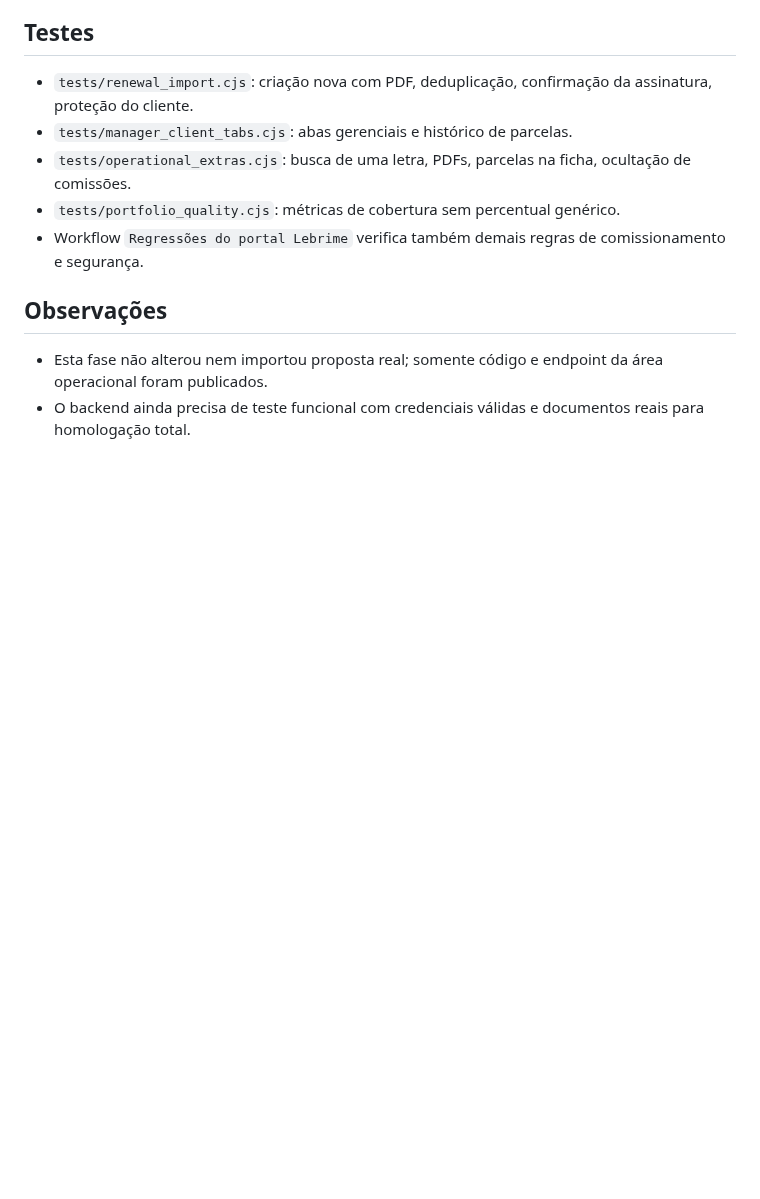
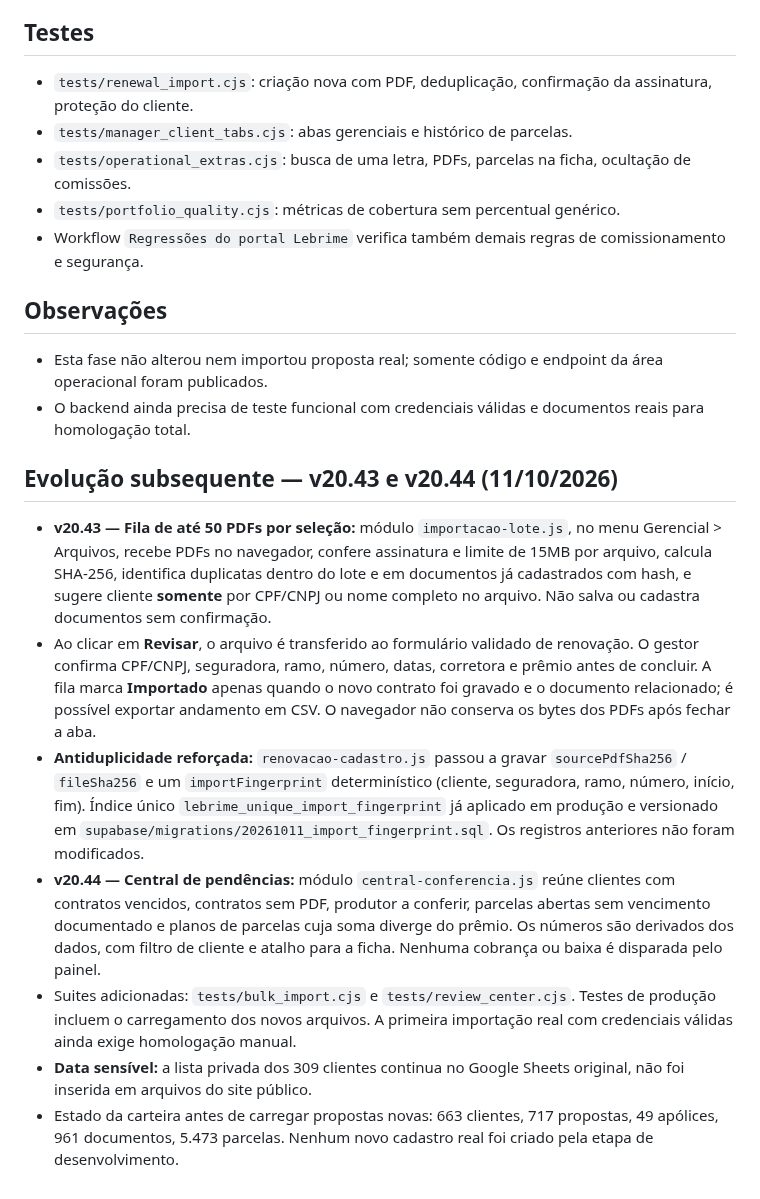
Before and after one commit to sinistrolebrime-glitch/lebrime-corretora, a Markdown page: docs/retomada-renovacoes-v20.42.md, the part around the change. Drawn GitHub-style; blank space fills up the shorter version.

Commit message:
docs: registrar fila de PDFs, antiduplicidade e central de pendências

```diff
--- a/docs/retomada-renovacoes-v20.42.md
+++ b/docs/retomada-renovacoes-v20.42.md
@@ -44,3 +44,12 @@
 ## Observações
 - Esta fase não alterou nem importou proposta real; somente código e endpoint da área operacional foram publicados.
 - O backend ainda precisa de teste funcional com credenciais válidas e documentos reais para homologação total.
+## Evolução subsequente — v20.43 e v20.44 (11/10/2026)
+
+- **v20.43 — Fila de até 50 PDFs por seleção:** módulo `importacao-lote.js`, no menu Gerencial > Arquivos, recebe PDFs no navegador, confere assinatura e limite de 15MB por arquivo, calcula SHA-256, identifica duplicatas dentro do lote e em documentos já cadastrados com hash, e sugere cliente **somente** por CPF/CNPJ ou nome completo no arquivo. Não salva ou cadastra documentos sem confirmação.
+- Ao clicar em **Revisar**, o arquivo é transferido ao formulário validado de renovação. O gestor confirma CPF/CNPJ, seguradora, ramo, número, datas, corretora e prêmio antes de concluir. A fila marca **Importado** apenas quando o novo contrato foi gravado e o documento relacionado; é possível exportar andamento em CSV. O navegador não conserva os bytes dos PDFs após fechar a aba.
+- **Antiduplicidade reforçada:** `renovacao-cadastro.js` passou a gravar `sourcePdfSha256` / `fileSha256` e um `importFingerprint` determinístico (cliente, seguradora, ramo, número, início, fim). Índice único `lebrime_unique_import_fingerprint` já aplicado em produção e versionado em `supabase/migrations/20261011_import_fingerprint.sql`. Os registros anteriores não foram modificados.
+- **v20.44 — Central de pendências:** módulo `central-conferencia.js` reúne clientes com contratos vencidos, contratos sem PDF, produtor a conferir, parcelas abertas sem vencimento documentado e planos de parcelas cuja soma diverge do prêmio. Os números são derivados dos dados, com filtro de cliente e atalho para a ficha. Nenhuma cobrança ou baixa é disparada pelo painel.
+- Suites adicionadas: `tests/bulk_import.cjs` e `tests/review_center.cjs`. Testes de produção incluem o carregamento dos novos arquivos. A primeira importação real com credenciais válidas ainda exige homologação manual.
+- **Data sensível:** a lista privada dos 309 clientes continua no Google Sheets original, não foi inserida em arquivos do site público.
+- Estado da carteira antes de carregar propostas novas: 663 clientes, 717 propostas, 49 apólices, 961 documentos, 5.473 parcelas. Nenhum novo cadastro real foi criado pela etapa de desenvolvimento.
```
